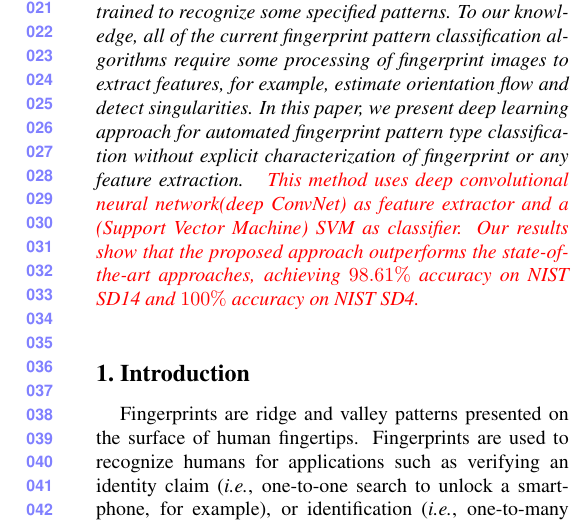
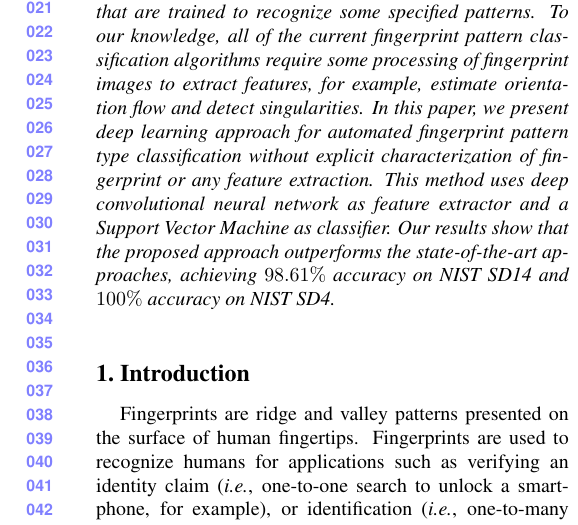
Before and after one commit to zengxiao1028/IJCB2017, a LaTeX paper (ijcb2017_main.tex): part of one column of page 1 of 7, cut so that both start at the same text. Compiled offline with pdfLaTeX.

Commit message:
Add files via upload
update elham

```diff
--- a/ijcb2017_main.tex
+++ b/ijcb2017_main.tex
@@ -68,25 +68,25 @@ First line of institution2 address\\
    and detect singularities.   In this paper, we present deep learning approach
    for automated fingerprint pattern type classification without explicit characterization
    of fingerprint or any feature extraction.
-   {
-	\color{red}
-	This method uses deep convolutional neural network(deep ConvNet) as feature extractor and a (Support Vector Machine) SVM as classifier.
-	Our results show that the proposed approach outperforms the state-of-the-art approaches, achieving $98.61\%$ accuracy on NIST SD14 and $100\%$ accuracy on NIST SD4.
-}
+   This method uses deep convolutional neural network as feature extractor and
+   a Support Vector Machine as classifier.  Our results show that the proposed
+   approach outperforms the state-of-the-art approaches, achieving $98.61\%$ accuracy
+   on NIST SD14 and $100\%$ accuracy on NIST SD4.
 \end{abstract}
 
+%-------------------------------------------------------------------------
 \section{Introduction}
 \input{sec_intro.tex}
 
-
-%-------------------------------------------------------------------------
-
+%-----------------------
 %\section{Related Work}
 %\input{sec_relatedwork.tex}
 
 \section{Previous work}
 \label{sec_motivtn}
 \input{sec_motivtn.tex}
+
+%-----------------------
 
 
 %\section{Proposed research}
```
Also changed, not shown: ijcb2017_main.tex (3 more changed lines).
